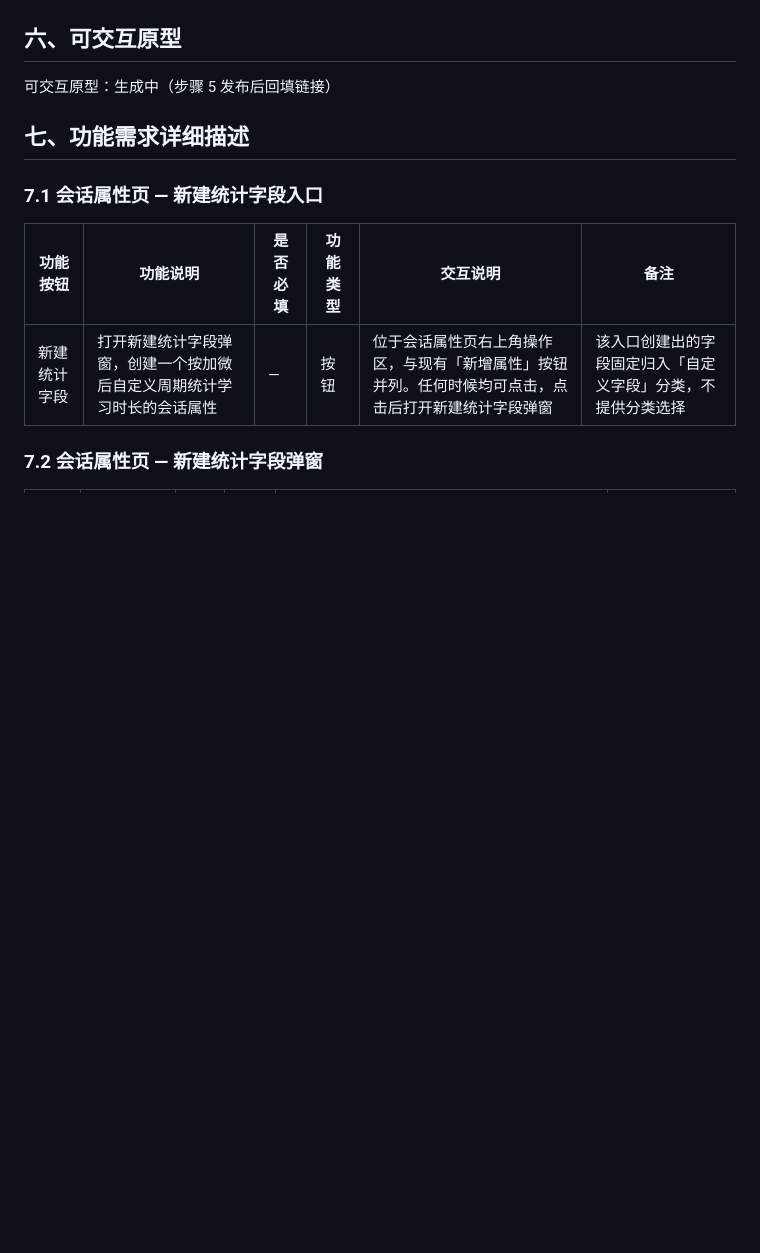
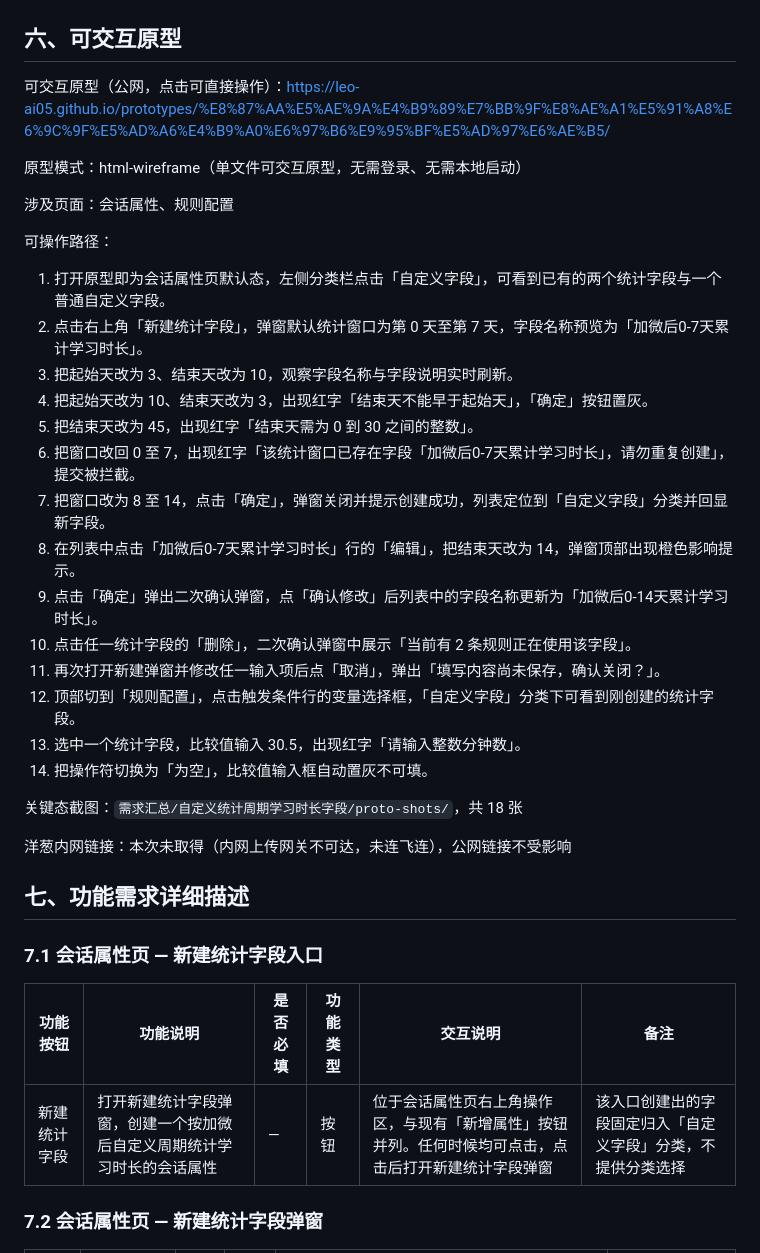
Before and after one commit to Leo-ai05/prototypes, a Markdown page: 自定义统计周期学习时长字段/PRD-自定义统计周期学习时长字段.md, the part around the change. Rendered like a GitHub page; blank space fills up the shorter version.

Commit message:
chore: 同步「自定义统计周期学习时长字段」原型与文档

```diff
--- a/自定义统计周期学习时长字段/PRD-自定义统计周期学习时长字段.md
+++ b/自定义统计周期学习时长字段/PRD-自定义统计周期学习时长字段.md
@@ -74,7 +74,32 @@ flowchart TD
 
 ## 六、可交互原型
 
-可交互原型：生成中（步骤 5 发布后回填链接）
+可交互原型（公网，点击可直接操作）：https://leo-ai05.github.io/prototypes/%E8%87%AA%E5%AE%9A%E4%B9%89%E7%BB%9F%E8%AE%A1%E5%91%A8%E6%9C%9F%E5%AD%A6%E4%B9%A0%E6%97%B6%E9%95%BF%E5%AD%97%E6%AE%B5/
+
+原型模式：html-wireframe（单文件可交互原型，无需登录、无需本地启动）
+
+涉及页面：会话属性、规则配置
+
+可操作路径：
+
+1. 打开原型即为会话属性页默认态，左侧分类栏点击「自定义字段」，可看到已有的两个统计字段与一个普通自定义字段。
+2. 点击右上角「新建统计字段」，弹窗默认统计窗口为第 0 天至第 7 天，字段名称预览为「加微后0-7天累计学习时长」。
+3. 把起始天改为 3、结束天改为 10，观察字段名称与字段说明实时刷新。
+4. 把起始天改为 10、结束天改为 3，出现红字「结束天不能早于起始天」，「确定」按钮置灰。
+5. 把结束天改为 45，出现红字「结束天需为 0 到 30 之间的整数」。
+6. 把窗口改回 0 至 7，出现红字「该统计窗口已存在字段「加微后0-7天累计学习时长」，请勿重复创建」，提交被拦截。
+7. 把窗口改为 8 至 14，点击「确定」，弹窗关闭并提示创建成功，列表定位到「自定义字段」分类并回显新字段。
+8. 在列表中点击「加微后0-7天累计学习时长」行的「编辑」，把结束天改为 14，弹窗顶部出现橙色影响提示。
+9. 点击「确定」弹出二次确认弹窗，点「确认修改」后列表中的字段名称更新为「加微后0-14天累计学习时长」。
+10. 点击任一统计字段的「删除」，二次确认弹窗中展示「当前有 2 条规则正在使用该字段」。
+11. 再次打开新建弹窗并修改任一输入项后点「取消」，弹出「填写内容尚未保存，确认关闭？」。
+12. 顶部切到「规则配置」，点击触发条件行的变量选择框，「自定义字段」分类下可看到刚创建的统计字段。
+13. 选中一个统计字段，比较值输入 30.5，出现红字「请输入整数分钟数」。
+14. 把操作符切换为「为空」，比较值输入框自动置灰不可填。
+
+关键态截图：`需求汇总/自定义统计周期学习时长字段/proto-shots/`，共 18 张
+
+洋葱内网链接：本次未取得（内网上传网关不可达，未连飞连），公网链接不受影响
 
 ## 七、功能需求详细描述
 
```
